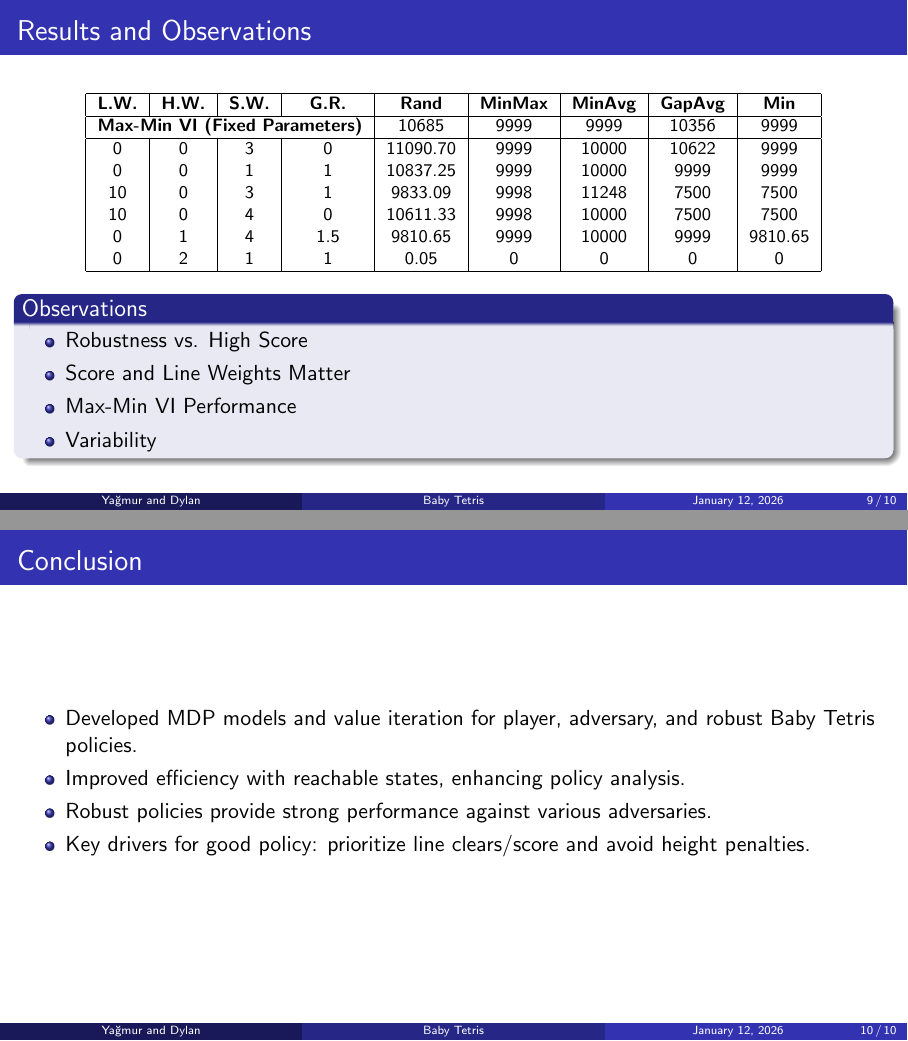
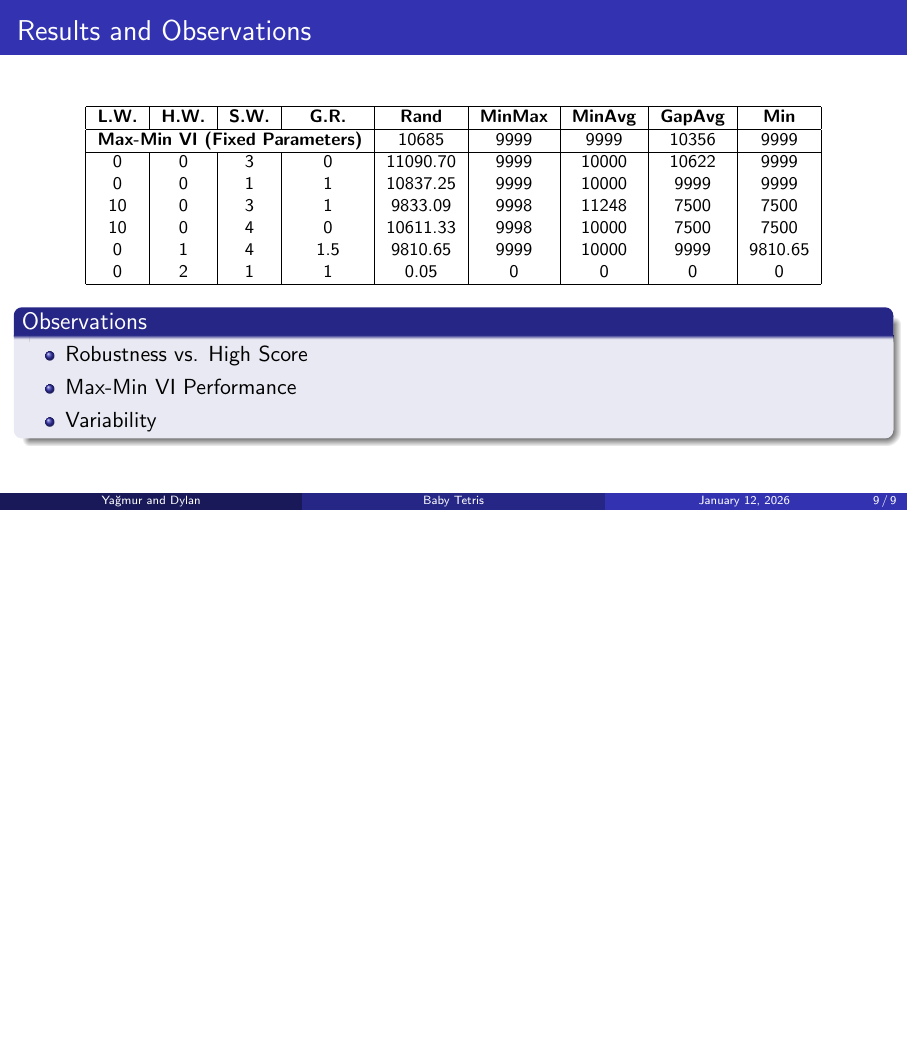
Before and after one commit to diaarca/baby-tetris, LaTeX slides (slides/slides.tex): pages 9 and 10 of 10 before the commit and page 9 of 9 after it, the two joined at a grey line, the shorter picture padded with empty space. Compiled offline with pdfLaTeX.

Commit message:
final slide version

```diff
--- a/slides/slides.tex
+++ b/slides/slides.tex
@@ -282,23 +282,10 @@
   \begin{block}{Observations}
     \begin{itemize}
       \item Robustness vs. High Score
-      \item Score and Line Weights Matter
       \item Max-Min VI Performance
       \item Variability
-      % \item Height Weight is Critical
-      % \item Gap Reduction
     \end{itemize}
   \end{block}
 \end{frame}
 
-\begin{frame}
-  \frametitle{Conclusion}
-  \begin{itemize}
-    \item Developed MDP models and value iteration for player, adversary, and robust Baby Tetris policies.
-    \item Improved efficiency with reachable states, enhancing policy analysis.
-    \item Robust policies provide strong performance against various adversaries.
-    \item Key drivers for good policy: prioritize line clears/score and avoid height penalties.
-  \end{itemize}
-\end{frame}
-
 \end{document}
```
Also changed, not shown: slides/slides.pdf, slides/slides.tex (8 more changed lines).
